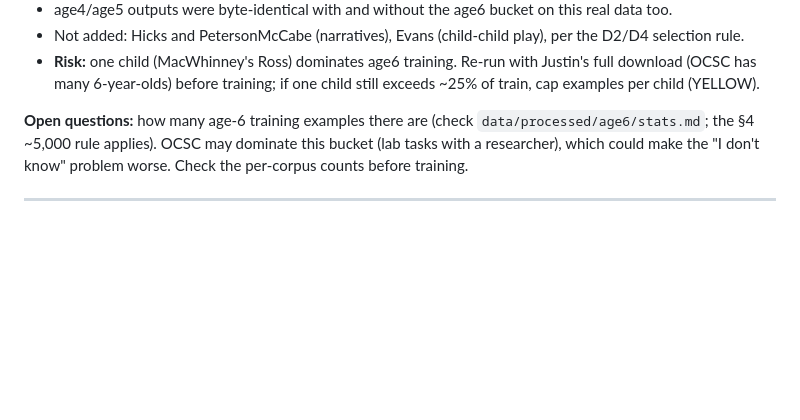
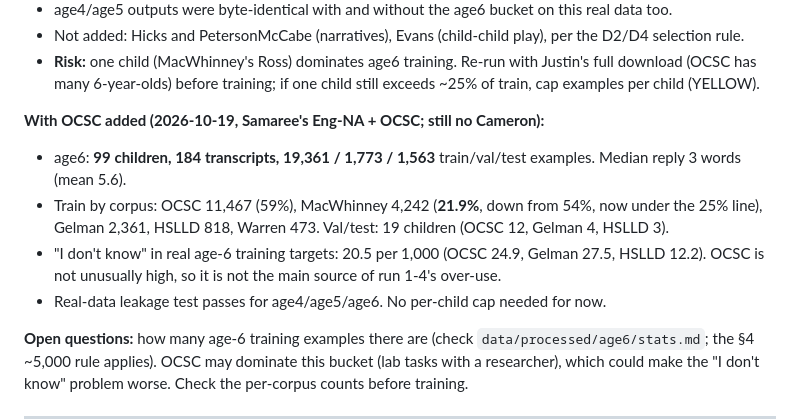
Before and after one commit to xArumos/simulearn, a Markdown page: DECISIONS.md, the part around the change. GitHub-like rendering; blank space fills up the shorter version.

Commit message:
D7: age6 counts with OCSC added; ready to train
Counts only, no CHILDES text.

Co-Authored-By: Claude Opus 5.5 <noreply@anthropic.com>
Claude-Session: https://claude.ai/code/session_017THBPVRnPsGq7n8jgYzdiJ

```diff
--- a/DECISIONS.md
+++ b/DECISIONS.md
@@ -21,6 +21,12 @@ YELLOW and RED decisions, with what / why / evidence. Newest first.
 - age4/age5 outputs were byte-identical with and without the age6 bucket on this real data too.
 - Not added: Hicks and PetersonMcCabe (narratives), Evans (child-child play), per the D2/D4 selection rule.
 - **Risk:** one child (MacWhinney's Ross) dominates age6 training. Re-run with Justin's full download (OCSC has many 6-year-olds) before training; if one child still exceeds ~25% of train, cap examples per child (YELLOW).
+
+**With OCSC added (2026-10-19, Samaree's Eng-NA + OCSC; still no Cameron):**
+- age6: **99 children, 184 transcripts, 19,361 / 1,773 / 1,563** train/val/test examples. Median reply 3 words (mean 5.6).
+- Train by corpus: OCSC 11,467 (59%), MacWhinney 4,242 (**21.9%**, down from 54%, now under the 25% line), Gelman 2,361, HSLLD 818, Warren 473. Val/test: 19 children (OCSC 12, Gelman 4, HSLLD 3).
+- "I don't know" in real age-6 training targets: 20.5 per 1,000 (OCSC 24.9, Gelman 27.5, HSLLD 12.2). OCSC is not unusually high, so it is not the main source of run 1-4's over-use.
+- Real-data leakage test passes for age4/age5/age6. No per-child cap needed for now.
 
 **Open questions:** how many age-6 training examples there are (check `data/processed/age6/stats.md`; the §4 ~5,000 rule applies). OCSC may dominate this bucket (lab tasks with a researcher), which could make the "I don't know" problem worse. Check the per-corpus counts before training.
 
```
Also changed, not shown: STATE.md (+1 -1 lines).
